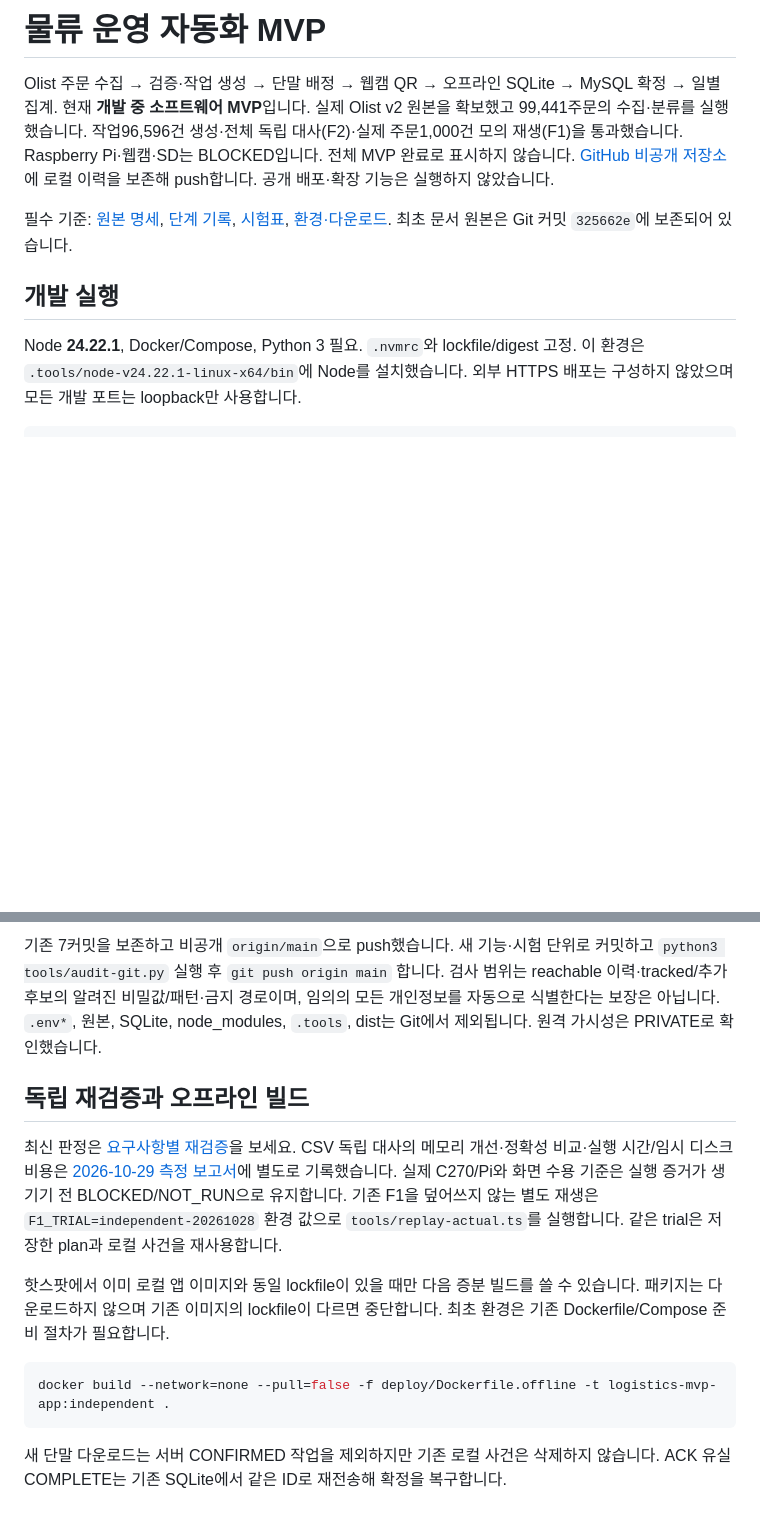
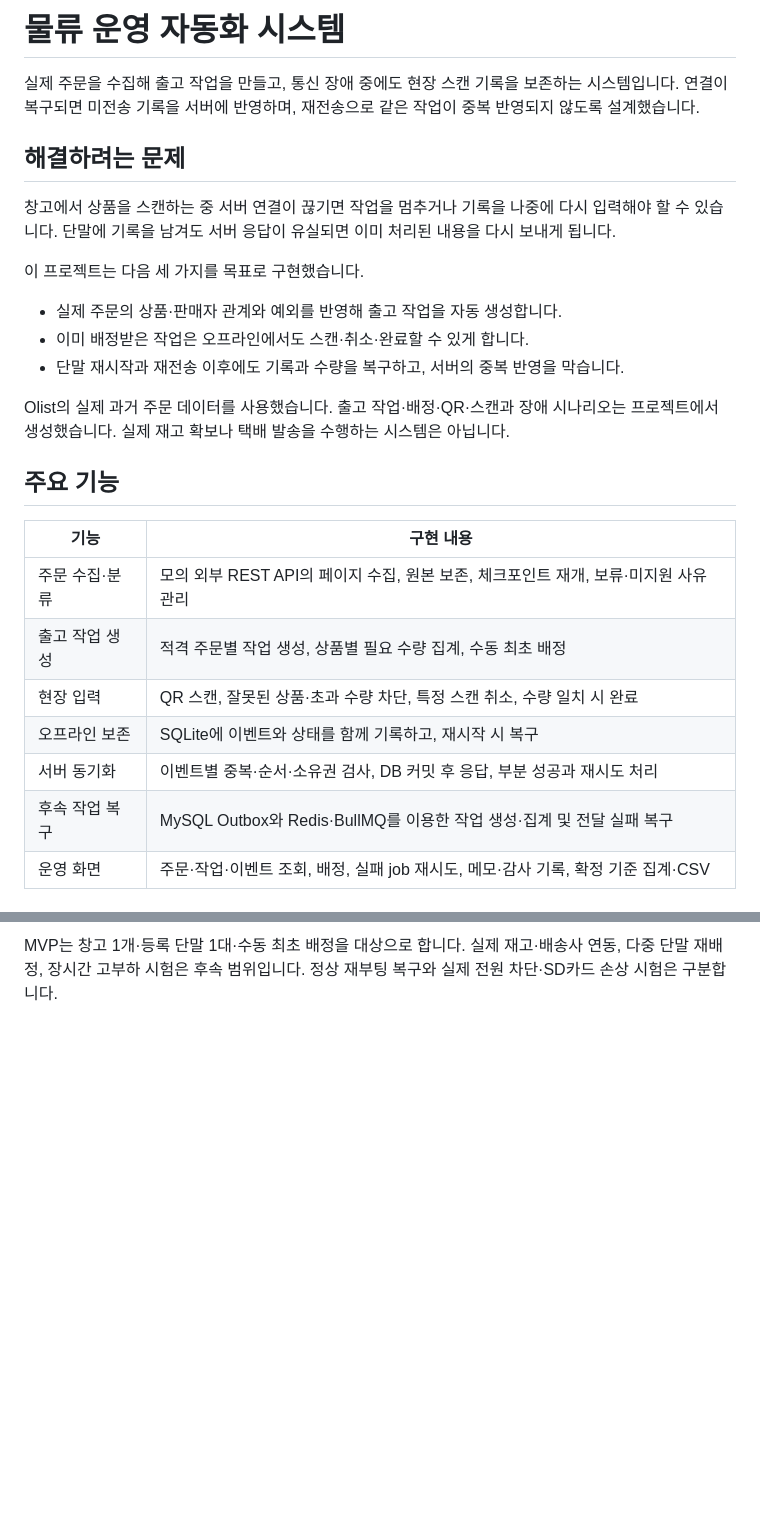
Before and after one commit to leah-1ee/logistics-automation, a Markdown page: README.md, 2 parts joined by grey strips. GitHub-like rendering; blank space fills up the shorter version.

Commit message:
Revise README with updated project details and structure
Updated project description and added problem-solving section. Revised system configuration and execution preparation details.

````diff
--- a/README.md
+++ b/README.md
@@ -1,20 +1,28 @@
-# 물류 운영 자동화 MVP
+# 물류 운영 자동화 시스템
 
-Olist 주문 수집 → 검증·작업 생성 → 단말 배정 → 웹캠 QR → 오프라인 SQLite →
-MySQL 확정 → 일별 집계. 현재 **개발 중 소프트웨어 MVP**입니다.
-실제 Olist v2 원본을 확보했고 99,441주문의 수집·분류를 실행했습니다.
-작업96,596건 생성·전체 독립 대사(F2)·실제 주문1,000건 모의 재생(F1)을 통과했습니다.
-Raspberry Pi·웹캠·SD는 BLOCKED입니다.
-전체 MVP 완료로 표시하지 않습니다.
-[GitHub 비공개 저장소](https://github.com/leah-1ee/logistics-automation)에 로컬 이력을 보존해 push합니다.
-공개 배포·확장 기능은 실행하지 않았습니다.
+실제 주문을 수집해 출고 작업을 만들고, 통신 장애 중에도 현장 스캔 기록을 보존하는 시스템입니다. 연결이 복구되면 미전송 기록을 서버에 반영하며, 재전송으로 같은 작업이 중복 반영되지 않도록 설계했습니다.
 
-필수 기준: [원본 명세](docs/README.md), [단계 기록](reports/progress.md),
-[시험표](reports/verification.md), [환경·다운로드](reports/environment.md).
-최초 문서 원본은 Git 커밋 `325662e`에 보존되어 있습니다.
+## 해결하려는 문제
 
-## 개발 실행
+창고에서 상품을 스캔하는 중 서버 연결이 끊기면 작업을 멈추거나 기록을 나중에 다시 입력해야 할 수 있습니다. 단말에 기록을 남겨도 서버 응답이 유실되면 이미 처리된 내용을 다시 보내게 됩니다.
 
-Node **24.22.1**, Docker/Compose, Python 3 필요. `.nvmrc`와 lockfile/digest 고정.
-이 환경은 `.tools/node-v24.22.1-linux-x64/bin`에 Node를 설치했습니다.
-외부 HTTPS 배포는 구성하지 않았으며 모든 개발 포트는 loopback만 사용합니다.
+이 프로젝트는 다음 세 가지를 목표로 구현했습니다.
+
+- 실제 주문의 상품·판매자 관계와 예외를 반영해 출고 작업을 자동 생성합니다.
+- 이미 배정받은 작업은 오프라인에서도 스캔·취소·완료할 수 있게 합니다.
+- 단말 재시작과 재전송 이후에도 기록과 수량을 복구하고, 서버의 중복 반영을 막습니다.
+
+Olist의 실제 과거 주문 데이터를 사용했습니다. 출고 작업·배정·QR·스캔과 장애 시나리오는 프로젝트에서 생성했습니다. 실제 재고 확보나 택배 발송을 수행하는 시스템은 아닙니다.
+
+## 주요 기능
+
+| 기능 | 구현 내용 |
+| --- | --- |
+| 주문 수집·분류 | 모의 외부 REST API의 페이지 수집, 원본 보존, 체크포인트 재개, 보류·미지원 사유 관리 |
+| 출고 작업 생성 | 적격 주문별 작업 생성, 상품별 필요 수량 집계, 수동 최초 배정 |
+| 현장 입력 | QR 스캔, 잘못된 상품·초과 수량 차단, 특정 스캔 취소, 수량 일치 시 완료 |
+| 오프라인 보존 | SQLite에 이벤트와 상태를 함께 기록하고, 재시작 시 복구 |
+| 서버 동기화 | 이벤트별 중복·순서·소유권 검사, DB 커밋 후 응답, 부분 성공과 재시도 처리 |
+| 후속 작업 복구 | MySQL Outbox와 Redis·BullMQ를 이용한 작업 생성·집계 및 전달 실패 복구 |
+| 운영 화면 | 주문·작업·이벤트 조회, 배정, 실패 job 재시도, 메모·감사 기록, 확정 기준 집계·CSV |
+
@@ -153,26 +178 @@ SQLite WAL·synchronous=FULL, 이벤트/상태/seq 동시 커밋, 부팅 시 pro
-기존 7커밋을 보존하고 비공개 `origin/main`으로 push했습니다. 새 기능·시험 단위로 커밋하고
-`python3 tools/audit-git.py` 실행 후 `git push origin main` 합니다.
-검사 범위는 reachable 이력·tracked/추가 후보의 알려진 비밀값/패턴·금지 경로이며,
-임의의 모든 개인정보를 자동으로 식별한다는 보장은 아닙니다. `.env*`, 원본, SQLite,
-node_modules, `.tools`, dist는 Git에서 제외됩니다. 원격 가시성은 PRIVATE로 확인했습니다.
-
-
-## 독립 재검증과 오프라인 빌드
-
-최신 판정은 [요구사항별 재검증](reports/independent-2026-10-28/verification.md)을 보세요.
-CSV 독립 대사의 메모리 개선·정확성 비교·실행 시간/임시 디스크 비용은
-[2026-10-29 측정 보고서](reports/audit-memory-2026-10-29/README.md)에 별도로 기록했습니다.
-실제 C270/Pi와 화면 수용 기준은 실행 증거가 생기기 전 BLOCKED/NOT_RUN으로 유지합니다.
-기존 F1을 덮어쓰지 않는 별도 재생은 `F1_TRIAL=independent-20261028` 환경 값으로
-`tools/replay-actual.ts`를 실행합니다. 같은 trial은 저장한 plan과 로컬 사건을 재사용합니다.
-
-핫스팟에서 이미 로컬 앱 이미지와 동일 lockfile이 있을 때만 다음 증분 빌드를 쓸 수 있습니다.
-패키지는 다운로드하지 않으며 기존 이미지의 lockfile이 다르면 중단합니다.
-최초 환경은 기존 Dockerfile/Compose 준비 절차가 필요합니다.
-
-```bash
-docker build --network=none --pull=false -f deploy/Dockerfile.offline -t logistics-mvp-app:independent .
-```
-
-새 단말 다운로드는 서버 CONFIRMED 작업을 제외하지만 기존 로컬 사건은 삭제하지 않습니다.
-ACK 유실 COMPLETE는 기존 SQLite에서 같은 ID로 재전송해 확정을 복구합니다.
+MVP는 창고 1개·등록 단말 1대·수동 최초 배정을 대상으로 합니다. 실제 재고·배송사 연동, 다중 단말 재배정, 장시간 고부하 시험은 후속 범위입니다. 정상 재부팅 복구와 실제 전원 차단·SD카드 손상 시험은 구분합니다.
````
Also changed, not shown: other parts of README.md (+137 -120 lines).
